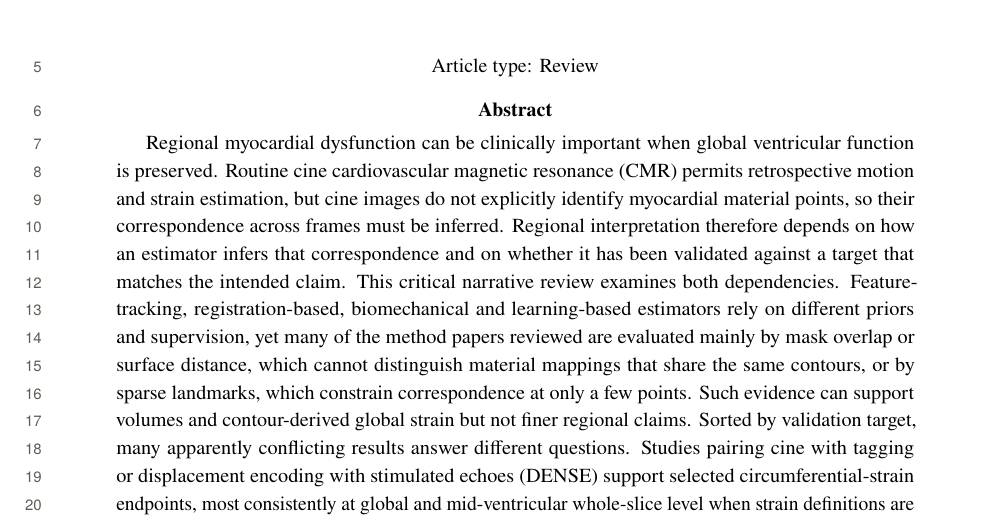
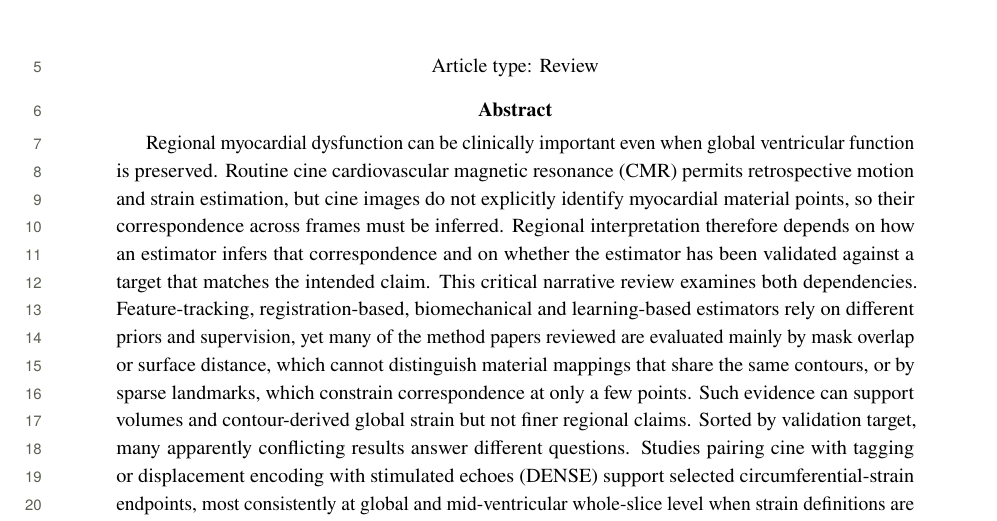
Before and after one commit to azusa-dom/academic_PhD_task, a LaTeX paper (manuscript/main.tex): part of page 1 of 36, cut so that both start at the same text. Compiled offline with pdfLaTeX.

Commit message:
Clarify two abstract phrases and fix a hyphenation break
Use "even when" for the concessive opening, name the estimator instead
of an ambiguous "it", and set the hyphenation point of "endpoints" so
the abstract no longer breaks it as "en-dpoints".

Co-Authored-By: Claude Opus 5.5 <noreply@anthropic.com>
Claude-Session: https://claude.ai/code/session_0132iVcaKbvCehoTWuH9LXGx

```diff
--- a/manuscript/main.tex
+++ b/manuscript/main.tex
@@ -63,7 +63,7 @@
 \end{center}
 
 \begin{abstract}
-Regional myocardial dysfunction can be clinically important when global ventricular function is preserved. Routine cine cardiovascular magnetic resonance (CMR) permits retrospective motion and strain estimation, but cine images do not explicitly identify myocardial material points, so their correspondence across frames must be inferred. Regional interpretation therefore depends on how an estimator infers that correspondence and on whether it has been validated against a target that matches the intended claim. This critical narrative review examines both dependencies. Feature-tracking, registration-based, biomechanical and learning-based estimators rely on different priors and supervision, yet many of the method papers reviewed are evaluated mainly by mask overlap or surface distance, which cannot distinguish material mappings that share the same contours, or by sparse landmarks, which constrain correspondence at only a few points. Such evidence can support volumes and contour-derived global strain but not finer regional claims. Sorted by validation target, many apparently conflicting results answer different questions. Studies pairing cine with tagging or displacement encoding with stimulated echoes (DENSE) support selected circumferential-strain endpoints, most consistently at global and mid-ventricular whole-slice level when strain definitions are matched. Agreement nevertheless varied with strain component, spatial scale and software product and was least consistent for radial strain. One DENSE-supervised network improved end-systolic agreement with DENSE over conventional feature tracking in internal testing, although individual differences remained wide. Direct tests of focal magnitude, location, extent and timing remain sparse, and scar-discrimination and prognostic studies address clinical relevance but do not by themselves establish material-motion accuracy. A regional claim should therefore specify the acquisition, estimator, population, spatial unit, strain definition and reference state, time point, comparator and a prespecified tolerance. Known-motion tests with prescribed focal abnormalities, paired in-vivo comparisons with tagging or DENSE, and repeatability studies address different parts of that claim, and no single agreement measure validates an estimator for every claim.
+Regional myocardial dysfunction can be clinically important even when global ventricular function is preserved. Routine cine cardiovascular magnetic resonance (CMR) permits retrospective motion and strain estimation, but cine images do not explicitly identify myocardial material points, so their correspondence across frames must be inferred. Regional interpretation therefore depends on how an estimator infers that correspondence and on whether the estimator has been validated against a target that matches the intended claim. This critical narrative review examines both dependencies. Feature-tracking, registration-based, biomechanical and learning-based estimators rely on different priors and supervision, yet many of the method papers reviewed are evaluated mainly by mask overlap or surface distance, which cannot distinguish material mappings that share the same contours, or by sparse landmarks, which constrain correspondence at only a few points. Such evidence can support volumes and contour-derived global strain but not finer regional claims. Sorted by validation target, many apparently conflicting results answer different questions. Studies pairing cine with tagging or displacement encoding with stimulated echoes (DENSE) support selected circumferential-strain end\-points, most consistently at global and mid-ventricular whole-slice level when strain definitions are matched. Agreement nevertheless varied with strain component, spatial scale and software product and was least consistent for radial strain. One DENSE-supervised network improved end-systolic agreement with DENSE over conventional feature tracking in internal testing, although individual differences remained wide. Direct tests of focal magnitude, location, extent and timing remain sparse, and scar-discrimination and prognostic studies address clinical relevance but do not by themselves establish material-motion accuracy. A regional claim should therefore specify the acquisition, estimator, population, spatial unit, strain definition and reference state, time point, comparator and a prespecified tolerance. Known-motion tests with prescribed focal abnormalities, paired in-vivo comparisons with tagging or DENSE, and repeatability studies address different parts of that claim, and no single agreement measure validates an estimator for every claim.
 \end{abstract}
 
 \noindent\textbf{Keywords:} cardiovascular magnetic resonance; cine CMR; myocardial motion; myocardial strain; regional dysfunction; feature tracking; image registration; validation.
```
